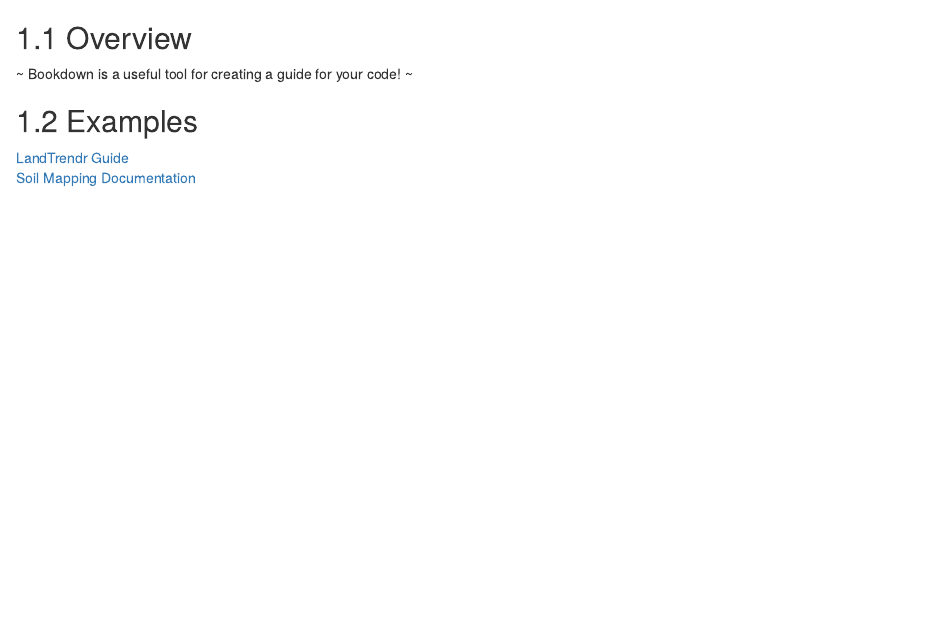
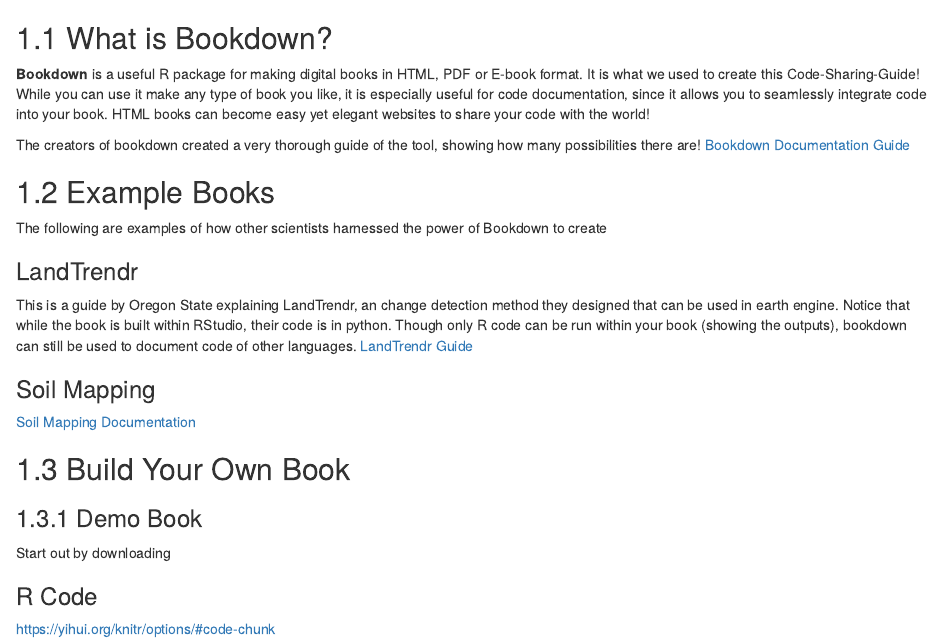
Before and after one commit to whrc/Code-Sharing-Guide, an R Markdown document (02_bookdwn.Rmd): the page in a window 1100 px wide, from 60 px down. Rendered offline with R 4.5, knitr and Pandoc, with nearby package versions; drawn as R Markdown's standard HTML page in place of the format the file asks for.

Commit message:
bookdown updates

```diff
--- a/02_bookdwn.Rmd
+++ b/02_bookdwn.Rmd
@@ -1,8 +1,29 @@
 # Bookdown
 
-## Overview
-~ Bookdown is a useful tool for creating a guide for your code! ~
+## What is Bookdown?
+**Bookdown** is a useful R package for making digital books in HTML, PDF or E-book format. It is what we used to create this Code-Sharing-Guide! While you can use it make any type of book you like, it is especially useful for code documentation, since it allows you to seamlessly integrate code into your book. HTML books can become easy yet elegant websites to share your code with the world!
 
-## Examples
+
+
+The creators of bookdown created a very thorough guide of the tool, showing how many possibilities there are!
+[Bookdown Documentation Guide]("https://bookdown.org/yihui/bookdown/")
+
+## Example Books
+The following are examples of how other scientists harnessed the power of Bookdown to create
+
+### LandTrendr {-}
+This is a guide by Oregon State explaining LandTrendr, an change detection method they designed that can be used in earth engine. Notice that while the book is built within RStudio, their code is in python. Though only R code can be run within your book (showing the outputs), bookdown can still be used to document code of other languages.
 [LandTrendr Guide](https://emapr.github.io/LT-GEE/working-with-outputs.html)
+
+### Soil Mapping {-}
+
 [Soil Mapping Documentation](https://l-ramirez-lopez.github.io/VNIR_spectroscopy_for_robust_soil_mapping/)
+
+## Build Your Own Book
+
+### Demo Book
+Start out by downloading
+
+### R Code {-}
+
+https://yihui.org/knitr/options/#code-chunk
--- /dev/null
+++ b/_output.yml
@@ -0,0 +1,4 @@
+bookdown::gitbook:
+  config:
+    fontsettings:
+      theme: night
```
Also changed, not shown: 01_github.Rmd (+1 -1 lines), index.Rmd (+2 -2 lines), docs/search_index.json, 4 other files.
